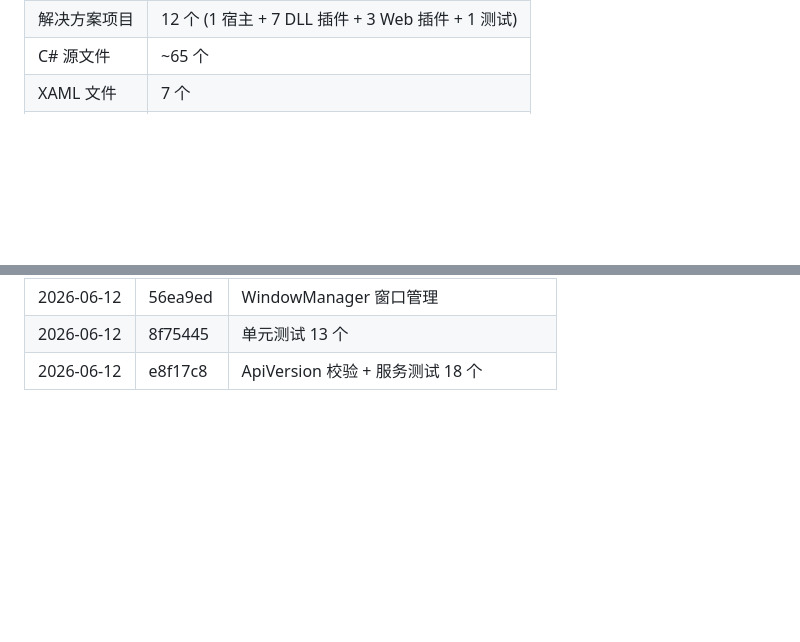
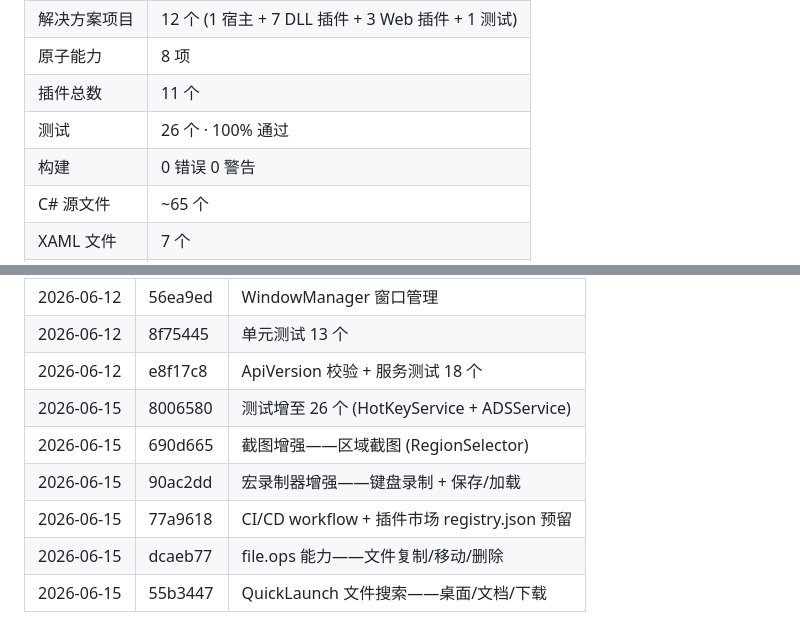
Before and after one commit to Longyuyeee/Long_BetterWindows, a Markdown page: docs/开发记录与进度跟踪.md, 2 parts joined by grey strips. Rendered like a GitHub page; blank space fills up the shorter version.

Commit message:
docs: 更新开发记录——45+ commits · 8 项能力 · 26 测试
Co-Authored-By: Claude Opus 4.6 <noreply@anthropic.com>

```diff
--- a/docs/开发记录与进度跟踪.md
+++ b/docs/开发记录与进度跟踪.md
@@ -10,4 +10,8 @@
 | 解决方案项目 | 12 个 (1 宿主 + 7 DLL 插件 + 3 Web 插件 + 1 测试) |
+| 原子能力 | 8 项 |
+| 插件总数 | 11 个 |
+| 测试 | 26 个 · 100% 通过 |
+| 构建 | 0 错误 0 警告 |
 | C# 源文件 | ~65 个 |
 | XAML 文件 | 7 个 |
 | 测试 | 18 个 · 100% 通过 |
@@ -196,3 +200,9 @@
 | 2026-06-12 | 56ea9ed | WindowManager 窗口管理 |
 | 2026-06-12 | 8f75445 | 单元测试 13 个 |
 | 2026-06-12 | e8f17c8 | ApiVersion 校验 + 服务测试 18 个 |
+| 2026-06-15 | 8006580 | 测试增至 26 个 (HotKeyService + ADSService) |
+| 2026-06-15 | 690d665 | 截图增强——区域截图 (RegionSelector) |
+| 2026-06-15 | 90ac2dd | 宏录制器增强——键盘录制 + 保存/加载 |
+| 2026-06-15 | 77a9618 | CI/CD workflow + 插件市场 registry.json 预留 |
+| 2026-06-15 | dcaeb77 | file.ops 能力——文件复制/移动/删除 |
+| 2026-06-15 | 55b3447 | QuickLaunch 文件搜索——桌面/文档/下载 |
```
Also changed, not shown: other parts of docs/开发记录与进度跟踪.md (+2 -2 lines).
